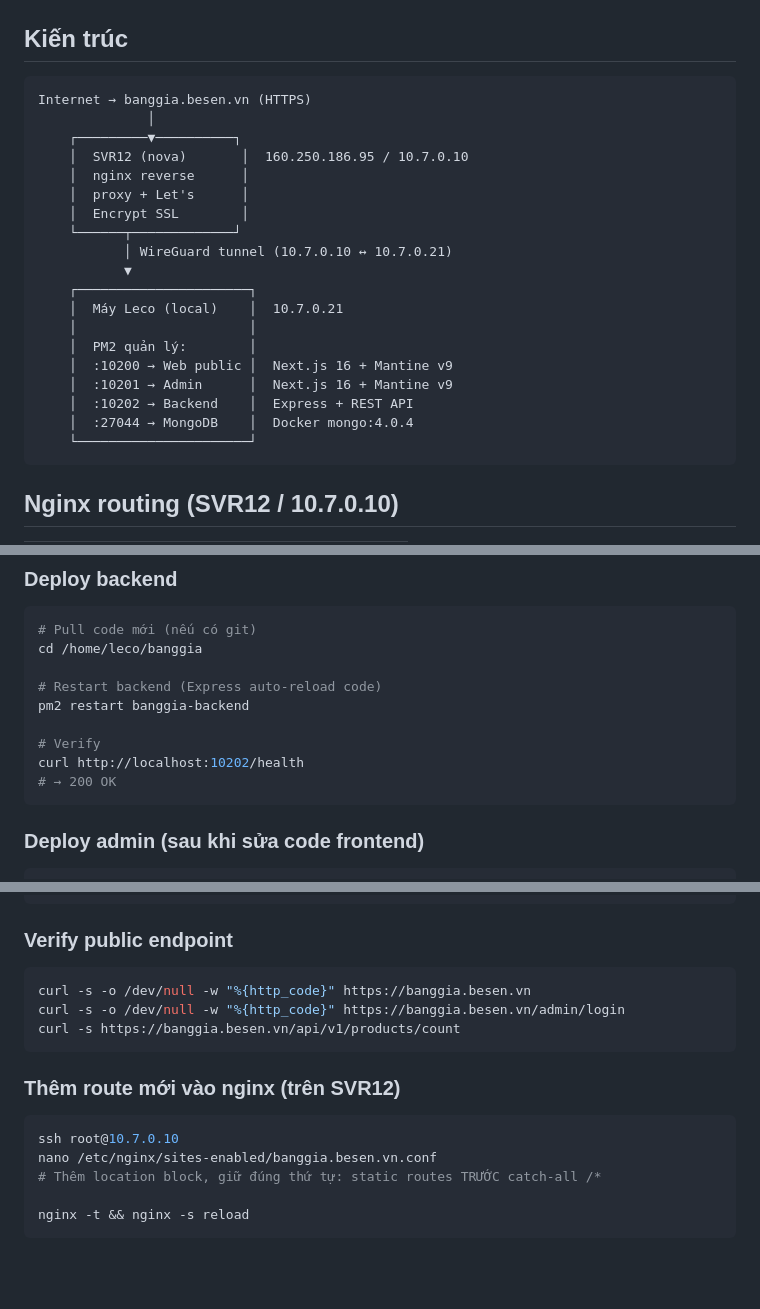
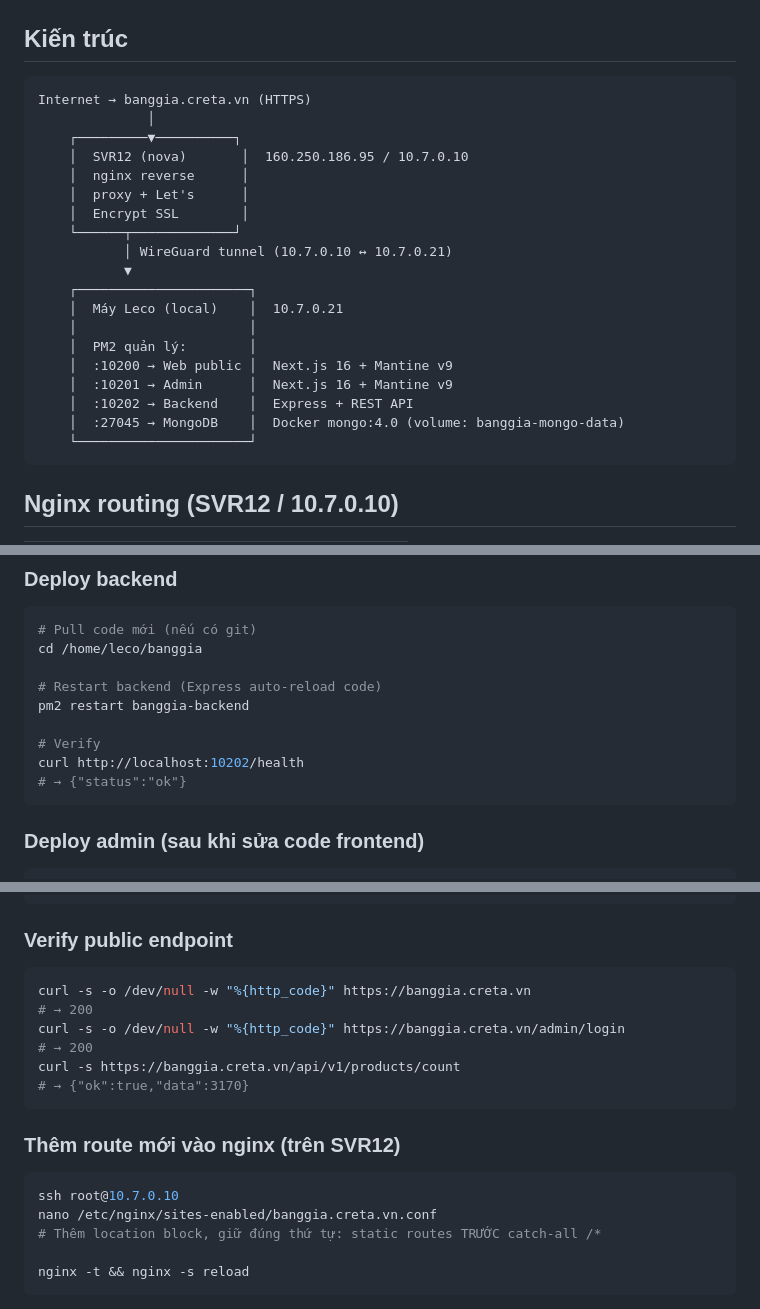
Before and after one commit to vothanhlam1793/banggia-v2, a Markdown page: DEPLOY.md, 3 parts joined by grey strips. Drawn GitHub-style; blank space fills up the shorter version.

````diff
--- a/DEPLOY.md
+++ b/DEPLOY.md
@@ -3,7 +3,7 @@
 ## Kiến trúc
 
 ```
-Internet → banggia.besen.vn (HTTPS)
+Internet → banggia.creta.vn (HTTPS)
               │
     ┌─────────▼──────────┐
     │  SVR12 (nova)       │  160.250.186.95 / 10.7.0.10
@@ -20,7 +20,7 @@ Internet → banggia.besen.vn (HTTPS)
     │  :10200 → Web public │  Next.js 16 + Mantine v9
     │  :10201 → Admin      │  Next.js 16 + Mantine v9
     │  :10202 → Backend    │  Express + REST API
-    │  :27044 → MongoDB    │  Docker mongo:4.0.4
+    │  :27045 → MongoDB    │  Docker mongo:4.0 (volume: banggia-mongo-data)
     └──────────────────────┘
 ```
 
@@ -61,7 +61,7 @@ pm2 restart banggia-backend
 
 # Verify
 curl http://localhost:10202/health
-# → 200 OK
+# → {"status":"ok"}
 ```
 
 ### Deploy admin (sau khi sửa code frontend)
@@ -101,16 +101,19 @@ curl -s -o /dev/null -w "%{http_code}" http://localhost:10200
 ### Verify public endpoint
 
 ```bash
-curl -s -o /dev/null -w "%{http_code}" https://banggia.besen.vn
-curl -s -o /dev/null -w "%{http_code}" https://banggia.besen.vn/admin/login
-curl -s https://banggia.besen.vn/api/v1/products/count
+curl -s -o /dev/null -w "%{http_code}" https://banggia.creta.vn
+# → 200
+curl -s -o /dev/null -w "%{http_code}" https://banggia.creta.vn/admin/login
+# → 200
+curl -s https://banggia.creta.vn/api/v1/products/count
+# → {"ok":true,"data":3170}
 ```
 
 ### Thêm route mới vào nginx (trên SVR12)
 
 ```bash
 ssh root@10.7.0.10
-nano /etc/nginx/sites-enabled/banggia.besen.vn.conf
+nano /etc/nginx/sites-enabled/banggia.creta.vn.conf
 # Thêm location block, giữ đúng thứ tự: static routes TRƯỚC catch-all /*
 
 nginx -t && nginx -s reload
````
Also changed, not shown: other parts of DEPLOY.md (+31 -7 lines).
